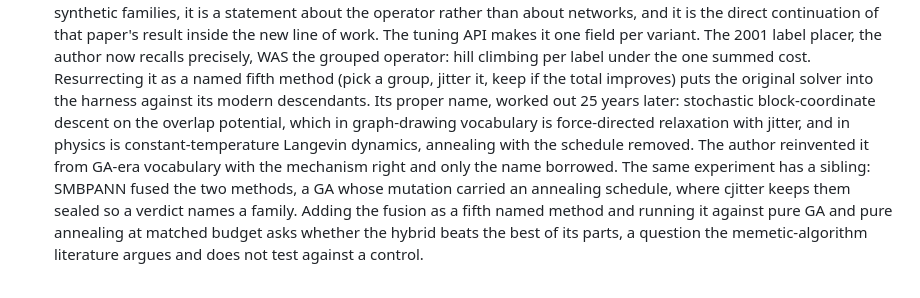
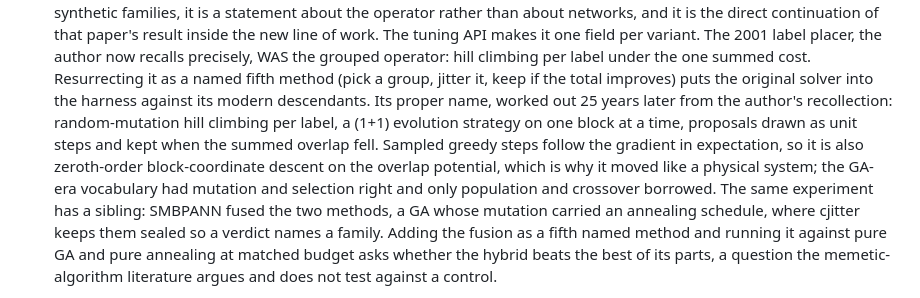
Before and after one commit to Anode1/articles, a Markdown page: cjitter/QUESTIONS.md, the part around the change. GitHub-like rendering.

Commit message:
cjitter: sampled, not computed: the 2001 step was a (1+1) strategy per label

```diff
--- a/cjitter/QUESTIONS.md
+++ b/cjitter/QUESTIONS.md
@@ -37,11 +37,13 @@ instrument for search itself. Layout is its first subject, not its definition.
    label placer, the author now recalls precisely, WAS the grouped operator: hill climbing
    per label under the one summed cost. Resurrecting it as a named fifth method (pick a
    group, jitter it, keep if the total improves) puts the original solver into the harness
-   against its modern descendants. Its proper name, worked out 25 years later: stochastic
-   block-coordinate descent on the overlap potential, which in graph-drawing vocabulary is
-   force-directed relaxation with jitter, and in physics is constant-temperature Langevin
-   dynamics, annealing with the schedule removed. The author reinvented it from GA-era
-   vocabulary with the mechanism right and only the name borrowed. The same
+   against its modern descendants. Its proper name, worked out 25 years later from the
+   author's recollection: random-mutation hill climbing per label, a (1+1) evolution
+   strategy on one block at a time, proposals drawn as unit steps and kept when the summed
+   overlap fell. Sampled greedy steps follow the gradient in expectation, so it is also
+   zeroth-order block-coordinate descent on the overlap potential, which is why it moved
+   like a physical system; the GA-era vocabulary had mutation and selection right and only
+   population and crossover borrowed. The same
    experiment has a sibling: SMBPANN fused the two methods, a GA whose mutation carried an
    annealing schedule, where cjitter keeps them sealed so a verdict names a family. Adding
    the fusion as a fifth named method and running it against pure GA and pure annealing at
```
